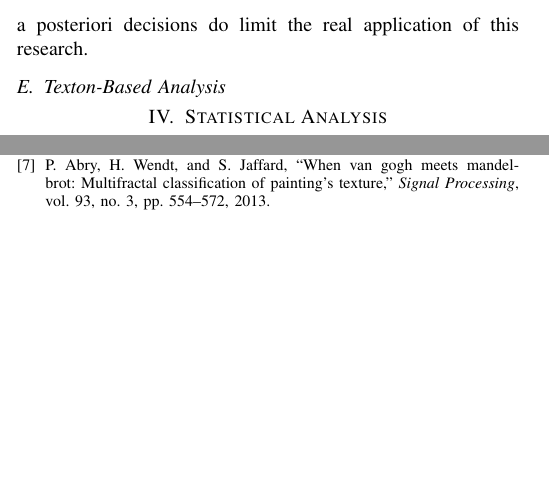
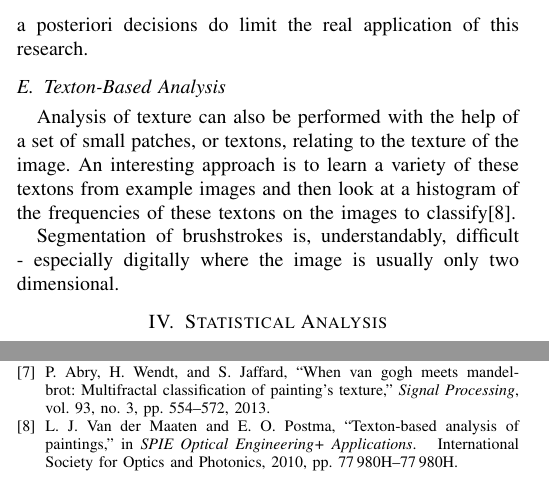
Before and after one commit to SoftlySplinter/sem1020-assign2, a LaTeX paper (paper.tex): two parts of the columns of page 4 of 4, joined at a grey line, cut so that both start at the same text, the shorter picture padded with empty space. Compiled offline with pdfLaTeX.

Commit message:
Make a start on paper 11.

```diff
--- a/paper.tex
+++ b/paper.tex
@@ -584,6 +584,15 @@ research.
 \subsection{Texton-Based Analysis}
 % Paper 11
 
+Analysis of texture can also be performed with the help of a set of small
+patches, or textons, relating to the texture of the image. An interesting
+approach is to learn a variety of these textons from example images and then
+look at a histogram of the frequencies of these textons on the images to
+classify\cite{van2010texton}.
+
+Segmentation of brushstrokes is, understandably, difficult - especially
+digitally where the image is usually only two dimensional.
+
 \section{Statistical Analysis}
 
 \subsection{Stylistic Analysis}
```
Also changed, not shown: paper.pdf, paper.tex (2 more changed lines).
